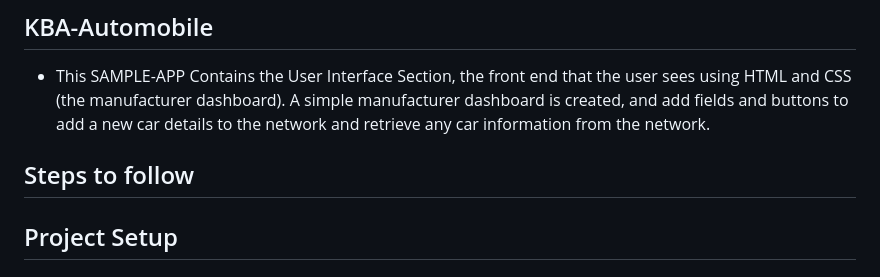
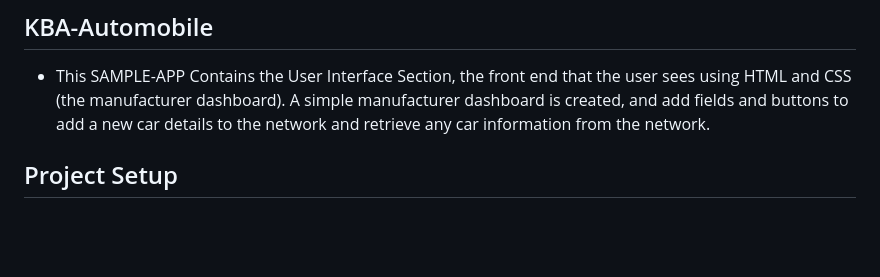
Before and after one commit to ajithSSin/HyperledgerFabrics, a Markdown page: README.md, the part around the change. Rendered like a GitHub page; blank space fills up the shorter version.

```diff
--- a/README.md
+++ b/README.md
@@ -3,8 +3,6 @@
 
 - This SAMPLE-APP Contains the User Interface Section, the front end that the user sees using HTML and CSS (the manufacturer dashboard).
 A simple manufacturer dashboard is created, and add fields and buttons to add a new car details to the network and retrieve any car information from the network.
-
-## Steps to follow
 
 ## Project Setup
 
```
